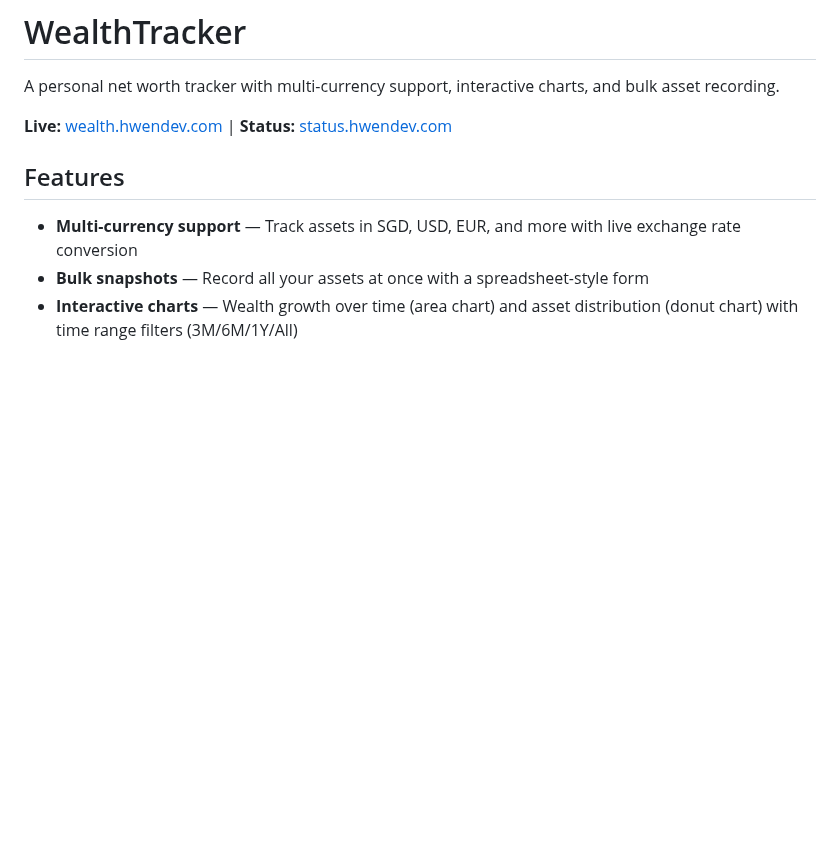
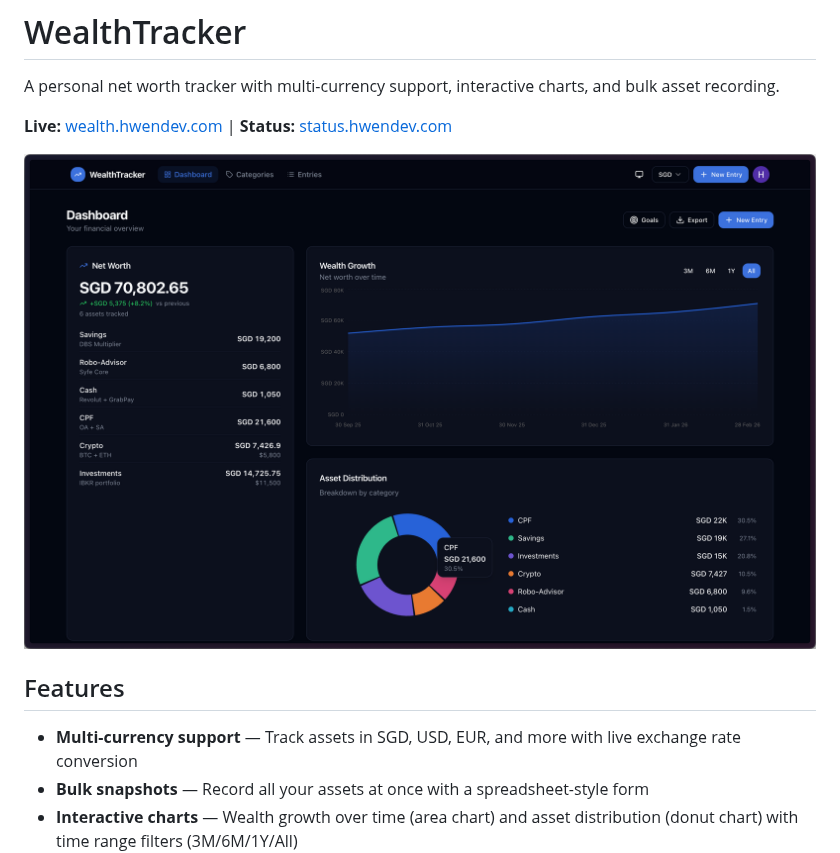
Before and after one commit to hwennnn/wealth-tracker, a Markdown page: README.md, the part around the change. GitHub-like rendering; pictures changed too: docs/dashboard.png (added); blank space fills up the shorter version.

Commit message:
docs: add dashboard screenshot to README

```diff
--- a/README.md
+++ b/README.md
@@ -3,6 +3,8 @@
 A personal net worth tracker with multi-currency support, interactive charts, and bulk asset recording.
 
 **Live:** [wealth.hwendev.com](https://wealth.hwendev.com) | **Status:** [status.hwendev.com](https://status.hwendev.com/status/wealth-tracker)
+
+![WealthTracker Dashboard](docs/dashboard.png)
 
 ## Features
 
```
